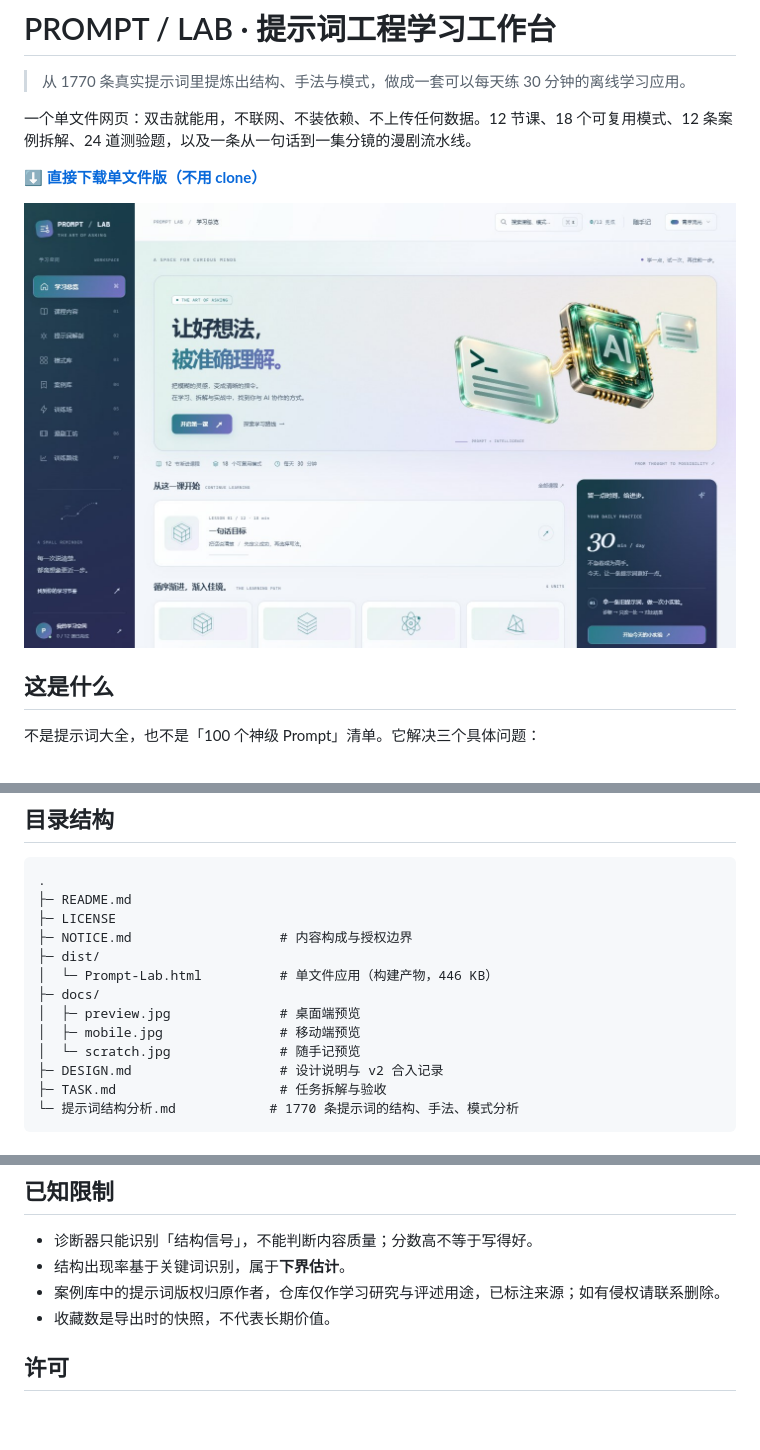
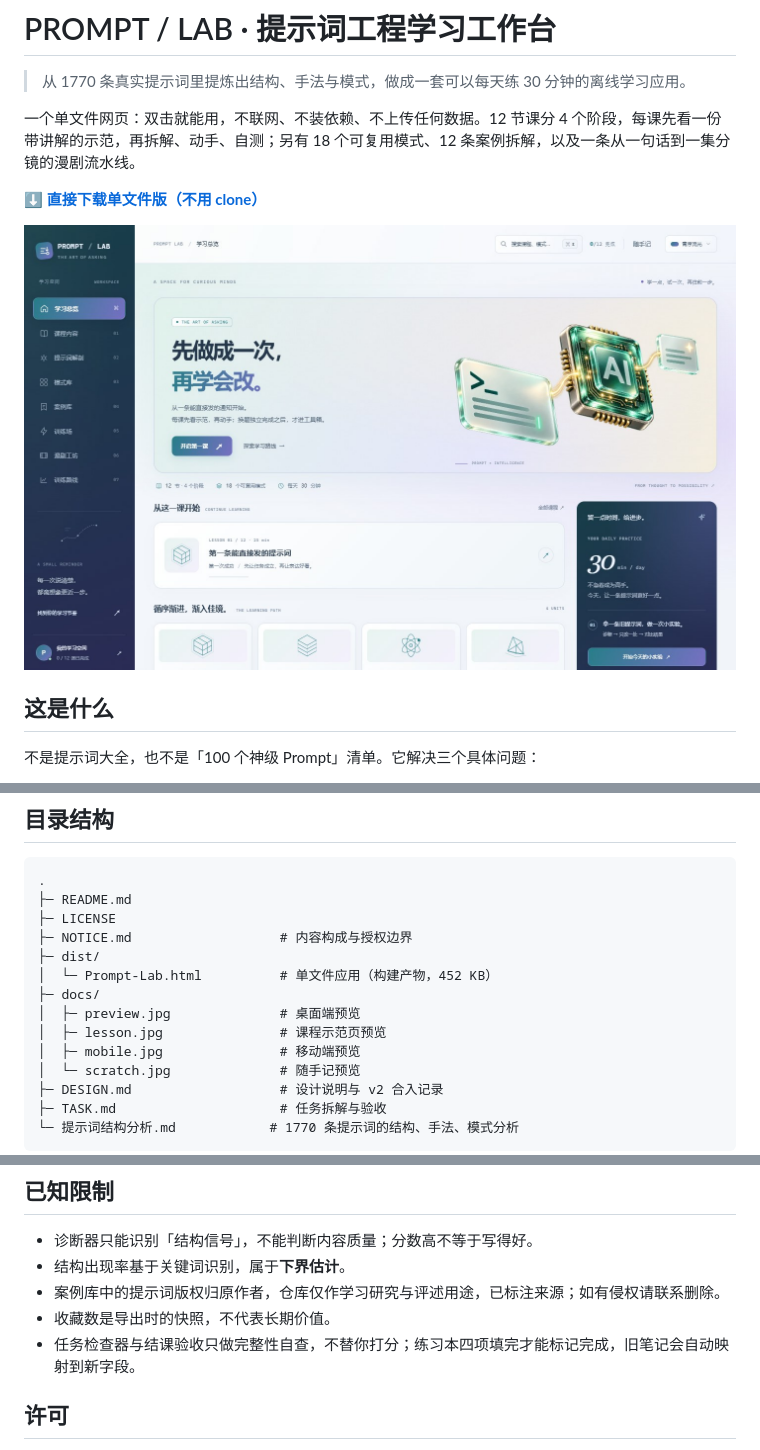
Before and after one commit to qhrsj/Prompt-Lab, a Markdown page: README.md, 3 parts joined by grey strips. GitHub-like rendering; pictures changed too: docs/preview.jpg; blank space fills up the shorter version.

```diff
--- a/README.md
+++ b/README.md
@@ -2,7 +2,7 @@
 
 > 从 1770 条真实提示词里提炼出结构、手法与模式，做成一套可以每天练 30 分钟的离线学习应用。
 
-一个单文件网页：双击就能用，不联网、不装依赖、不上传任何数据。12 节课、18 个可复用模式、12 条案例拆解、24 道测验题，以及一条从一句话到一集分镜的漫剧流水线。
+一个单文件网页：双击就能用，不联网、不装依赖、不上传任何数据。12 节课分 4 个阶段，每课先看一份带讲解的示范，再拆解、动手、自测；另有 18 个可复用模式、12 条案例拆解，以及一条从一句话到一集分镜的漫剧流水线。
 
 **[⬇ 直接下载单文件版（不用 clone）](https://github.com/qhrsj/Prompt-Lab/releases/latest)**
 
@@ -91,9 +104,10 @@ cd Prompt-Lab
 ├─ LICENSE
 ├─ NOTICE.md                   # 内容构成与授权边界
 ├─ dist/
-│  └─ Prompt-Lab.html          # 单文件应用（构建产物，446 KB）
+│  └─ Prompt-Lab.html          # 单文件应用（构建产物，452 KB）
 ├─ docs/
 │  ├─ preview.jpg              # 桌面端预览
+│  ├─ lesson.jpg               # 课程示范页预览
 │  ├─ mobile.jpg               # 移动端预览
 │  └─ scratch.jpg              # 随手记预览
 ├─ DESIGN.md                   # 设计说明与 v2 合入记录
@@ -116,6 +130,7 @@ cd Prompt-Lab
 - 结构出现率基于关键词识别，属于**下界估计**。
 - 案例库中的提示词版权归原作者，仓库仅作学习研究与评述用途，已标注来源；如有侵权请联系删除。
 - 收藏数是导出时的快照，不代表长期价值。
+- 任务检查器与结课验收只做完整性自查，不替你打分；练习本四项填完才能标记完成，旧笔记会自动映射到新字段。
 
 ## 许可
 
```
Also changed, not shown: other parts of README.md (+15 -2 lines), DESIGN.md (+38 -0 lines), TASK.md (+9 -0 lines), docs/lesson.jpg (added), docs/mobile.jpg, docs/scratch.jpg, 1 other file.
